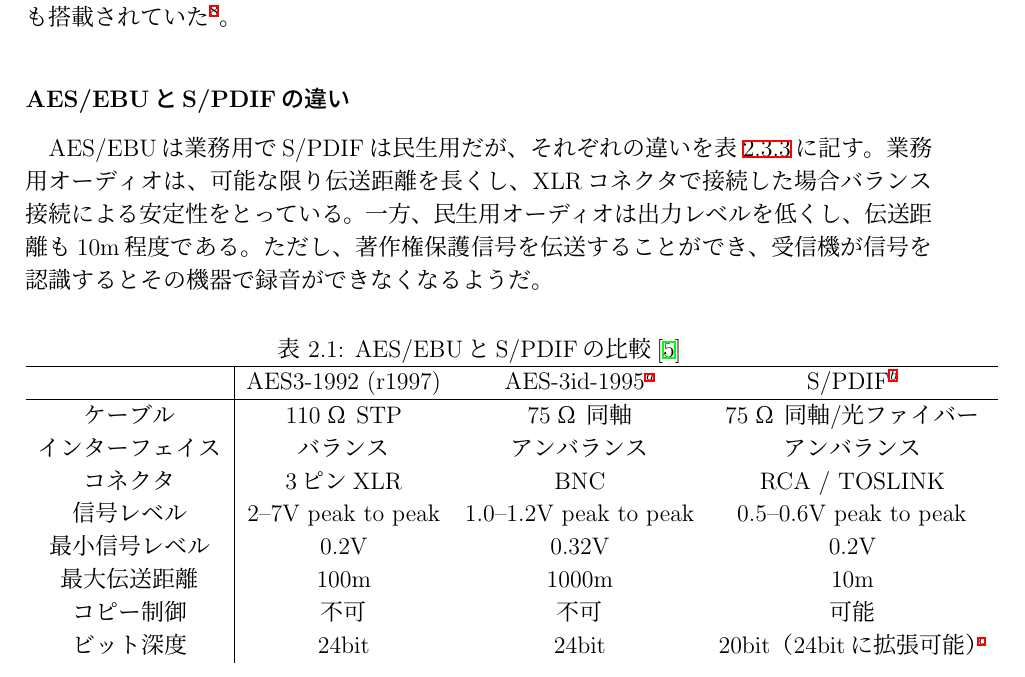
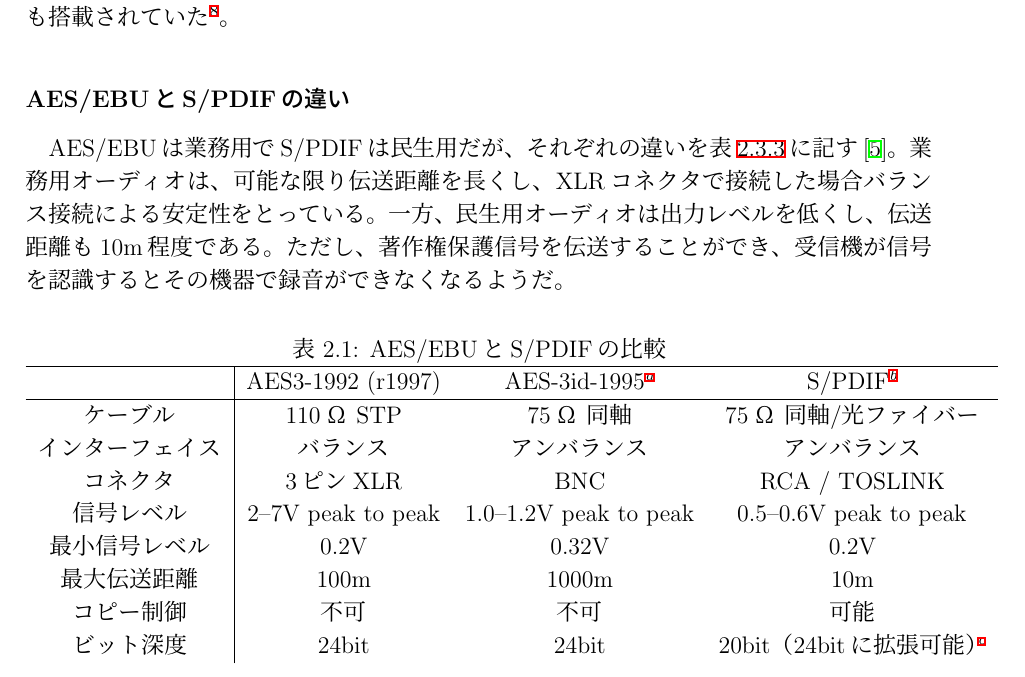
Before and after one commit to itochan/thesis, a LaTeX thesis (src/thesis.tex, which reads src/020_related_works.ja.tex): part of page 14 of 33, cut so that both start at the same text. Compiled offline with pLaTeX and dvipdfmx.

Commit message:
引用場所を動かす

```diff
--- a/src/020_related_works.ja.tex
+++ b/src/020_related_works.ja.tex
@@ -126,12 +126,12 @@ Mini-TOSLINKは、以前AppleのパソコンであるiMacやMac mini、MacBook P
 
 \subsubsection{AES/EBUとS/PDIFの違い}
 
-AES/EBUは業務用でS/PDIFは民生用だが、それぞれの違いを表\ref{tab:compare}に記す。業務用オーディオは、可能な限り伝送距離を長くし、XLRコネクタで接続した場合バランス接続による安定性をとっている。一方、民生用オーディオは出力レベルを低くし、伝送距離も10m程度である。ただし、著作権保護信号を伝送することができ、受信機が信号を認識するとその機器で録音ができなくなるようだ。
+AES/EBUは業務用でS/PDIFは民生用だが、それぞれの違いを表\ref{tab:compare}に記す\cite{aesebuandspdif}。業務用オーディオは、可能な限り伝送距離を長くし、XLRコネクタで接続した場合バランス接続による安定性をとっている。一方、民生用オーディオは出力レベルを低くし、伝送距離も10m程度である。ただし、著作権保護信号を伝送することができ、受信機が信号を認識するとその機器で録音ができなくなるようだ。
 
 \begin{table}[htb]
   \begin{minipage}{\textwidth}
     \label{tab:compare}
-    \caption{AES/EBUとS/PDIFの比較\cite{aesebuandspdif}}
+    \caption{AES/EBUとS/PDIFの比較}
     \begin{tabular}{c|ccc} \hline
       & AES3-1992 (r1997) & AES-3id-1995\footnote{SMPTE 276M-1995} & S/PDIF\footnote{IEC 60958-3} \\ \hline
       ケーブル & 110Ω STP & 75Ω 同軸 & 75Ω 同軸/光ファイバー \\
```
